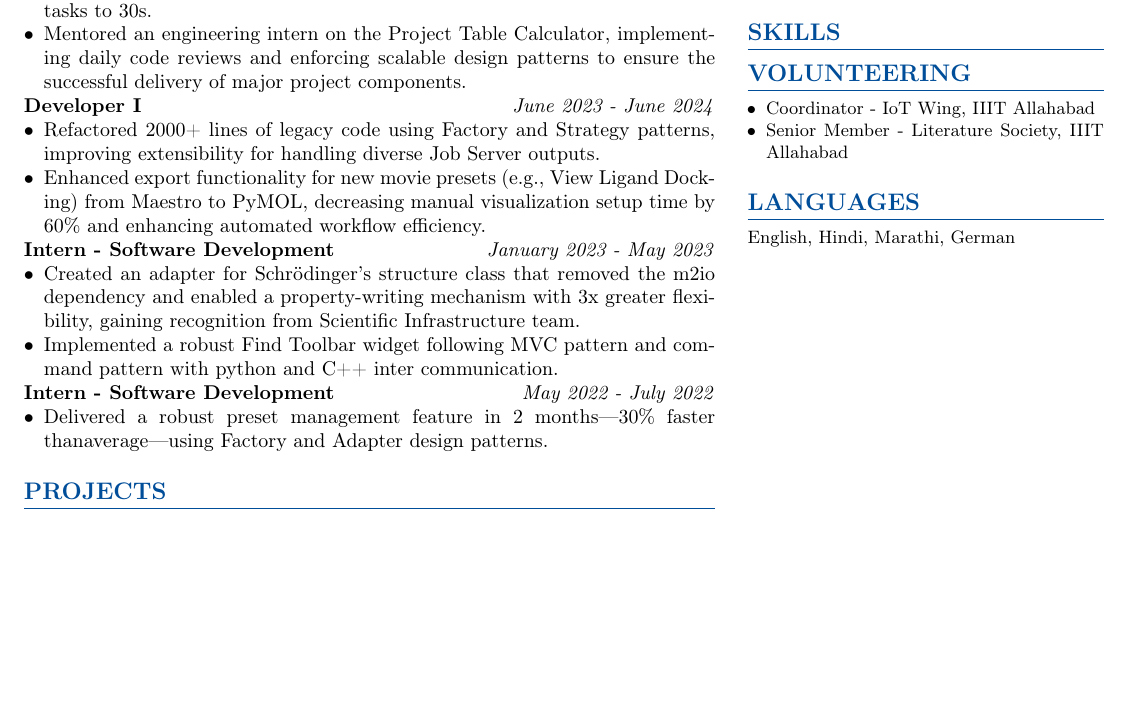
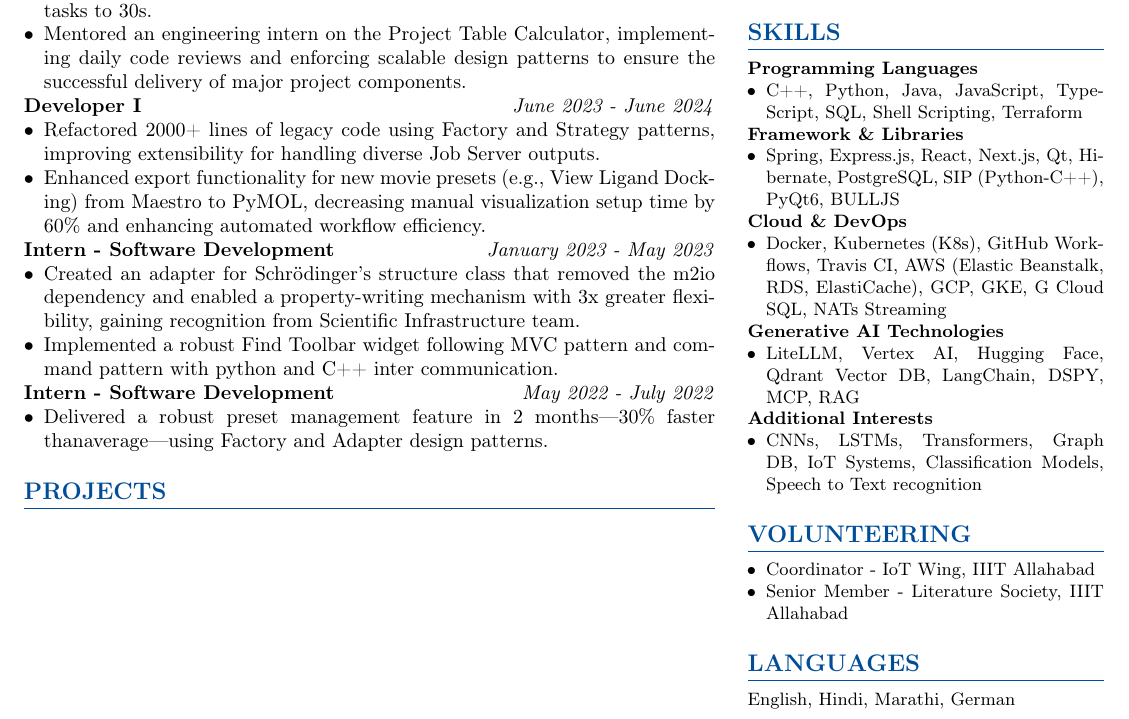
Before and after one commit to Pranshu-Tripathi/Resume, a LaTeX document (latex/main.tex, which reads latex/modules/components/skills.tex, latex/modules/templates/skills.tex): part of the page, cut so that both start at the same text, the shorter picture padded with empty space. Compiled offline with pdfLaTeX.

Commit message:
Skills Section added

```diff
--- a/latex/main.tex
+++ b/latex/main.tex
@@ -9,6 +9,7 @@
 \input{modules/components/awards.tex}
 \input{modules/components/volunteering.tex}
 \input{modules/components/languages.tex}
+\input{modules/components/skills.tex}
 
 % --- Document Start ---
 \begin{document}
@@ -24,7 +25,7 @@
 \begin{minipage}[t]{0.33\textwidth}
     \education
     \awards
-    \section*{Skills}
+    \skills
     \volunteering
     \languages{English, Hindi, Marathi, German}
 \end{minipage}
--- /dev/null
+++ b/latex/modules/components/skills.tex
@@ -0,0 +1,10 @@
+\input{modules/templates/skills.tex}
+
+\newcommand{\skills}{
+    \section*{Skills}
+    \skillCreator{Programming Languages}{C++, Python, Java, JavaScript, TypeScript, SQL, Shell Scripting, Terraform}
+    \skillCreator{Framework \& Libraries}{Spring, Express.js, React, Next.js, Qt, Hibernate, PostgreSQL, SIP (Python-C++), PyQt6, BULLJS}
+    \skillCreator{Cloud \& DevOps}{Docker, Kubernetes (K8s), GitHub Workflows, Travis CI, AWS (Elastic Beanstalk, RDS, ElastiCache), GCP, GKE, G Cloud SQL, NATs Streaming}
+    \skillCreator{Generative AI Technologies}{LiteLLM, Vertex AI, Hugging Face, Qdrant Vector DB, LangChain, DSPY, MCP, RAG}
+    \skillCreator{Additional Interests}{CNNs, LSTMs, Transformers, Graph DB, IoT Systems, Classification Models, Speech to Text recognition}
+}
--- /dev/null
+++ b/latex/modules/templates/skills.tex
@@ -0,0 +1,7 @@
+% Skills macro: Section Title, list of skills
+\newcommand{\skillCreator}[2]{
+    \textbf{#1}
+    \begin{itemize}
+        \item #2
+    \end{itemize}
+}
```
